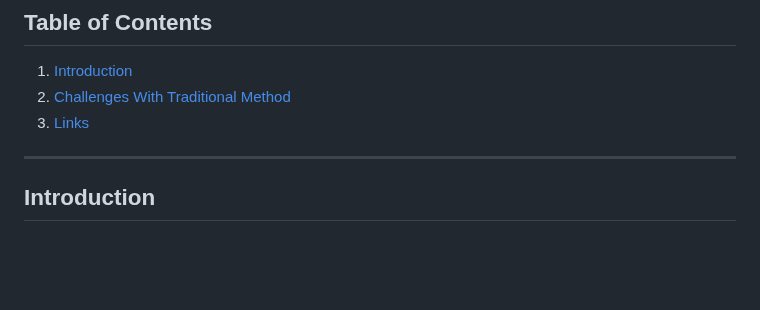
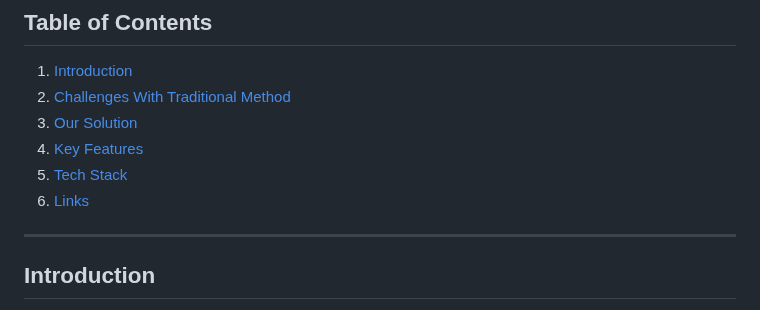
Before and after one commit to cepdnaclk/e19-co227-Leaf-Colour-Quantifier, a Markdown page: docs/README.md, the part around the change. GitHub-like rendering; blank space fills up the shorter version.

```diff
--- a/docs/README.md
+++ b/docs/README.md
@@ -29,7 +29,10 @@ This is a sample image, to show how to add images to your page. To learn more op
 ## Table of Contents
 1. [Introduction](#introduction)
 2. [Challenges With Traditional Method](#challenges_with_traditional_method)
-3. [Links](#links)
+3. [Our Solution](#our_solution)
+4. [Key Features](#key_features)
+5. [Tech Stack](#tech_stack)
+6. [Links](#links)
 
 ---
 
```
